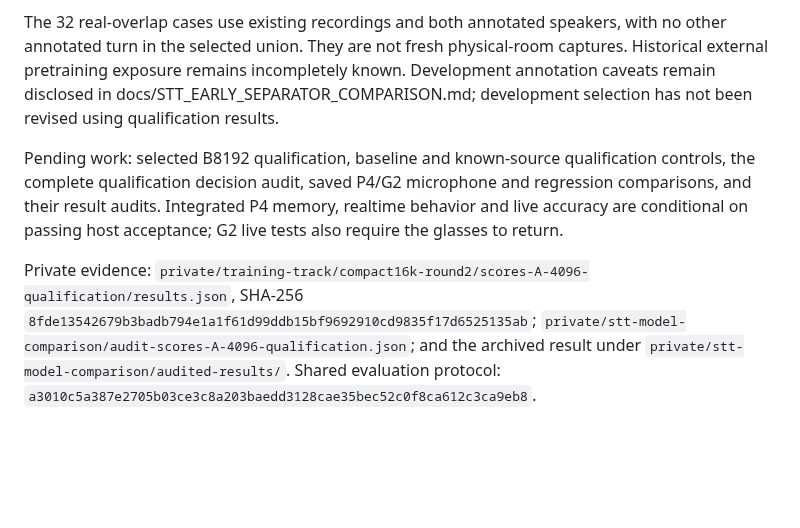
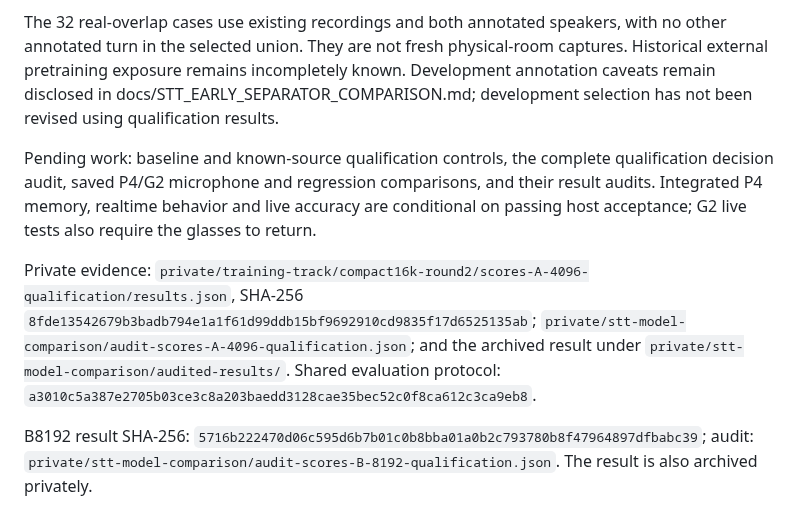
Before and after one commit to CadenGithubB/HardwareOne_Speech_To_Text, a Markdown page: docs/STT_SEPARATOR_QUALIFICATION.md, the part around one of its changes. Rendered like a GitHub page; blank space fills up the shorter version.

```diff
--- a/docs/STT_SEPARATOR_QUALIFICATION.md
+++ b/docs/STT_SEPARATOR_QUALIFICATION.md
@@ -36,6 +40,8 @@ The main read-only audit passed all 355 case identities and 710 output streams,
 
 The 32 real-overlap cases use existing recordings and both annotated speakers, with no other annotated turn in the selected union. They are not fresh physical-room captures. Historical external pretraining exposure remains incompletely known. Development annotation caveats remain disclosed in docs/STT_EARLY_SEPARATOR_COMPARISON.md; development selection has not been revised using qualification results.
 
-Pending work: selected B8192 qualification, baseline and known-source qualification controls, the complete qualification decision audit, saved P4/G2 microphone and regression comparisons, and their result audits. Integrated P4 memory, realtime behavior and live accuracy are conditional on passing host acceptance; G2 live tests also require the glasses to return.
+Pending work: baseline and known-source qualification controls, the complete qualification decision audit, saved P4/G2 microphone and regression comparisons, and their result audits. Integrated P4 memory, realtime behavior and live accuracy are conditional on passing host acceptance; G2 live tests also require the glasses to return.
 
 Private evidence: `private/training-track/compact16k-round2/scores-A-4096-qualification/results.json`, SHA-256 `8fde13542679b3badb794e1a1f61d99ddb15bf9692910cd9835f17d6525135ab`; `private/stt-model-comparison/audit-scores-A-4096-qualification.json`; and the archived result under `private/stt-model-comparison/audited-results/`. Shared evaluation protocol: `a3010c5a387e2705b03ce3c8a203baedd3128cae35bec52c0f8ca612c3ca9eb8`.
+
+B8192 result SHA-256: `5716b222470d06c595d6b7b01c0b8bba01a0b2c793780b8f47964897dfbabc39`; audit: `private/stt-model-comparison/audit-scores-B-8192-qualification.json`. The result is also archived privately.
```
Also changed, not shown: other parts of docs/STT_SEPARATOR_QUALIFICATION.md (+20 -16 lines), docs/STT_PRODUCT_HANDOFF.md (+2 -0 lines).
